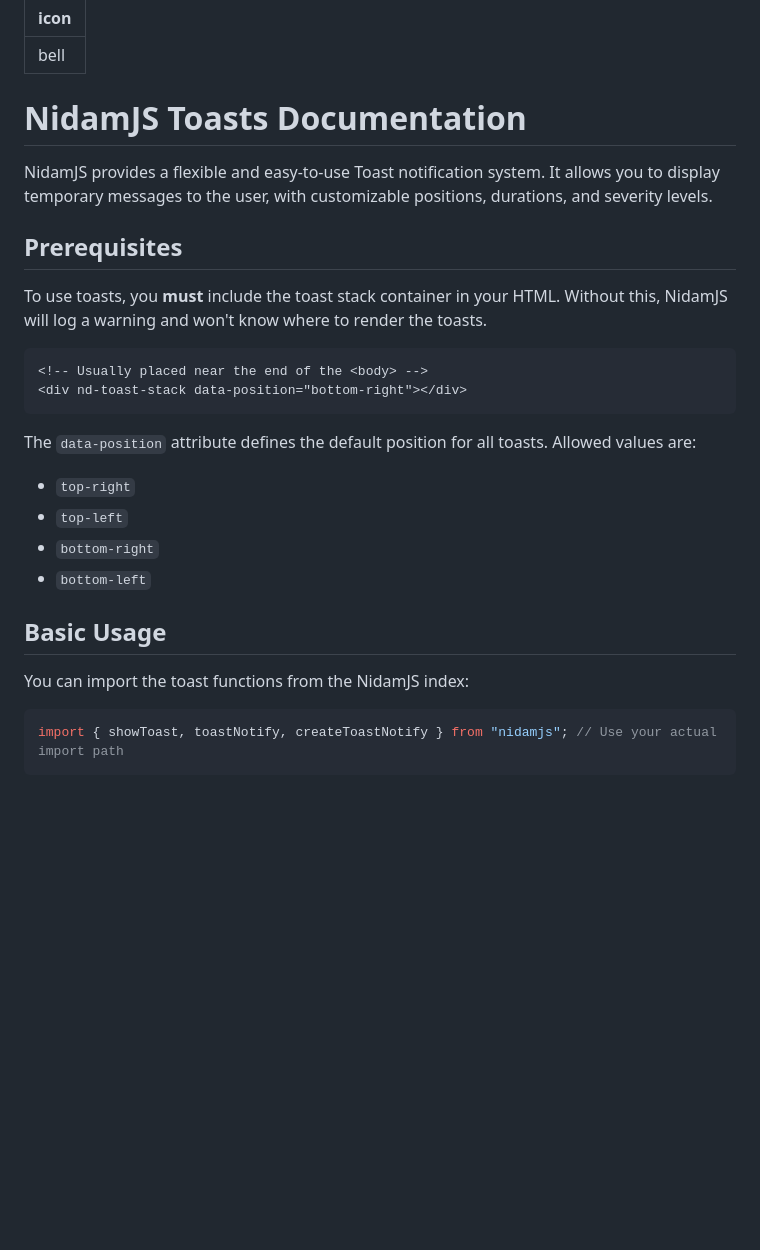
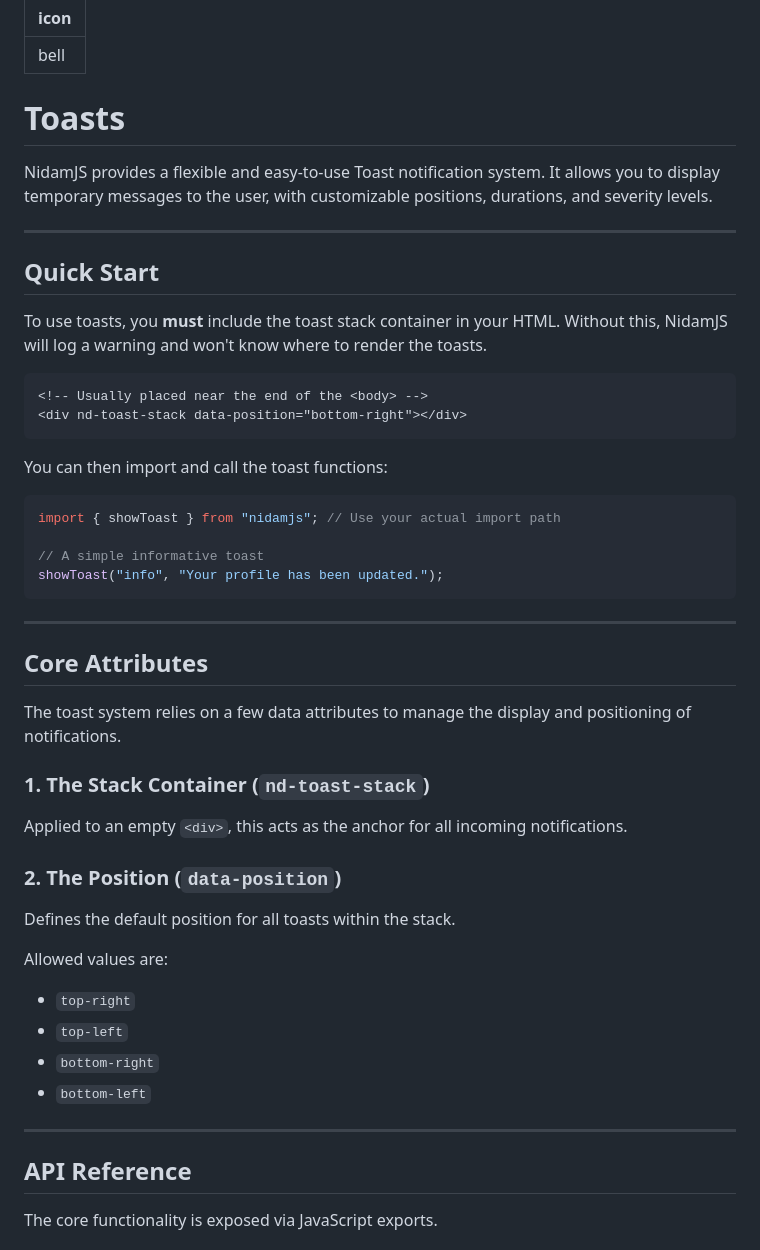
Before and after one commit to cegepst/nidamjs-docs, a Markdown page: components/toasts.md, the part around one of its changes. Drawn GitHub-style; blank space fills up the shorter version.

````diff
--- a/components/toasts.md
+++ b/components/toasts.md
@@ -2,11 +2,13 @@
 icon: bell
 ---
 
-# NidamJS Toasts Documentation
+# Toasts
 
 NidamJS provides a flexible and easy-to-use Toast notification system. It allows you to display temporary messages to the user, with customizable positions, durations, and severity levels.
 
-## Prerequisites
+---
+
+## Quick Start
 
 To use toasts, you **must** include the toast stack container in your HTML. Without this, NidamJS will log a warning and won't know where to render the toasts.
 
@@ -15,18 +17,39 @@ To use toasts, you **must** include the toast stack container in your HTML. With
 <div nd-toast-stack data-position="bottom-right"></div>
 ```
 
-The `data-position` attribute defines the default position for all toasts. Allowed values are:
+You can then import and call the toast functions:
+
+```javascript
+import { showToast } from "nidamjs"; // Use your actual import path
+
+// A simple informative toast
+showToast("info", "Your profile has been updated.");
+```
+
+---
+
+## Core Attributes
+
+The toast system relies on a few data attributes to manage the display and positioning of notifications.
+
+### 1. The Stack Container (`nd-toast-stack`)
+
+Applied to an empty `<div>`, this acts as the anchor for all incoming notifications.
+
+### 2. The Position (`data-position`)
+
+Defines the default position for all toasts within the stack.
+
+Allowed values are:
 
 - `top-right`
 - `top-left`
 - `bottom-right`
 - `bottom-left`
 
-## Basic Usage
+---
 
-You can import the toast functions from the NidamJS index:
+## API Reference
 
-```javascript
-import { showToast, toastNotify, createToastNotify } from "nidamjs"; // Use your actual import path
-```
+The core functionality is exposed via JavaScript exports.
 
````
Also changed, not shown: other parts of components/toasts.md (+60 -25 lines).
